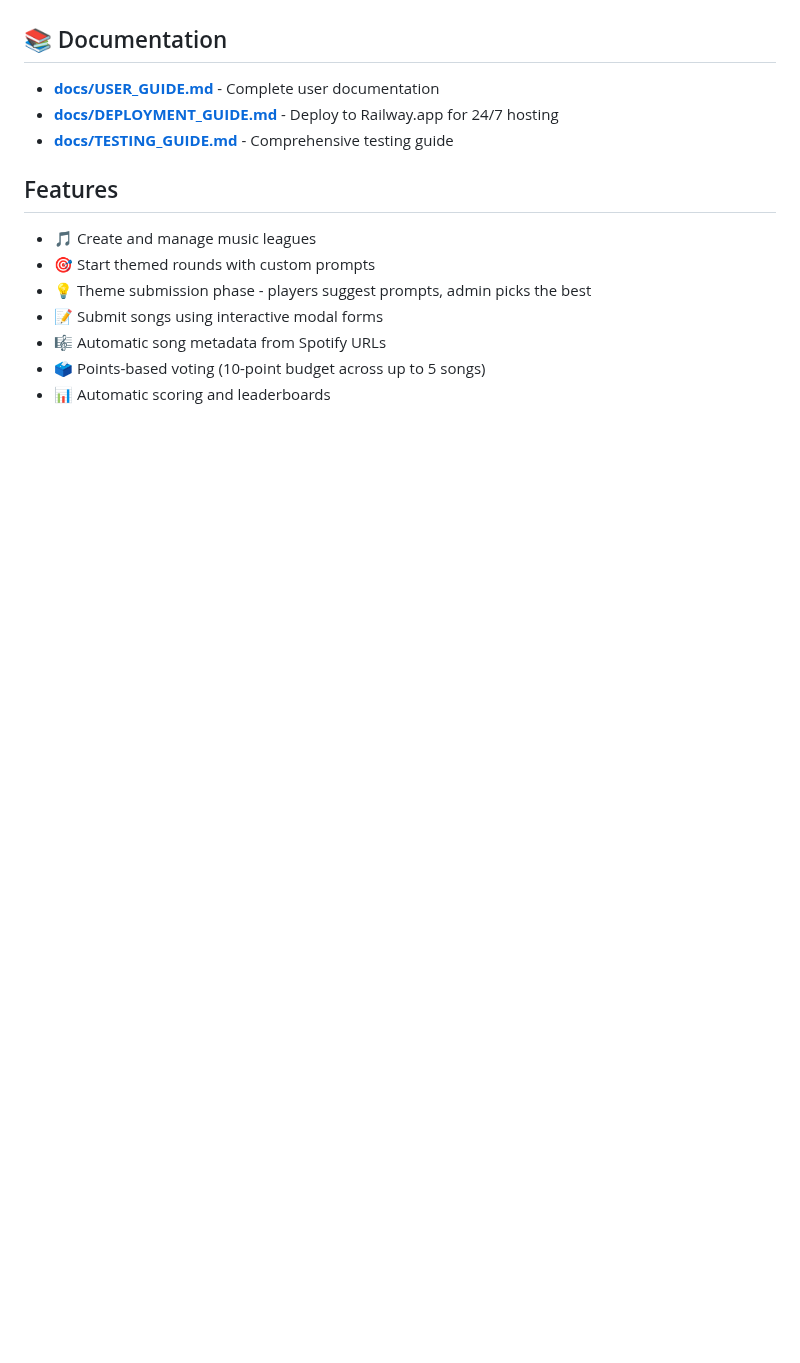
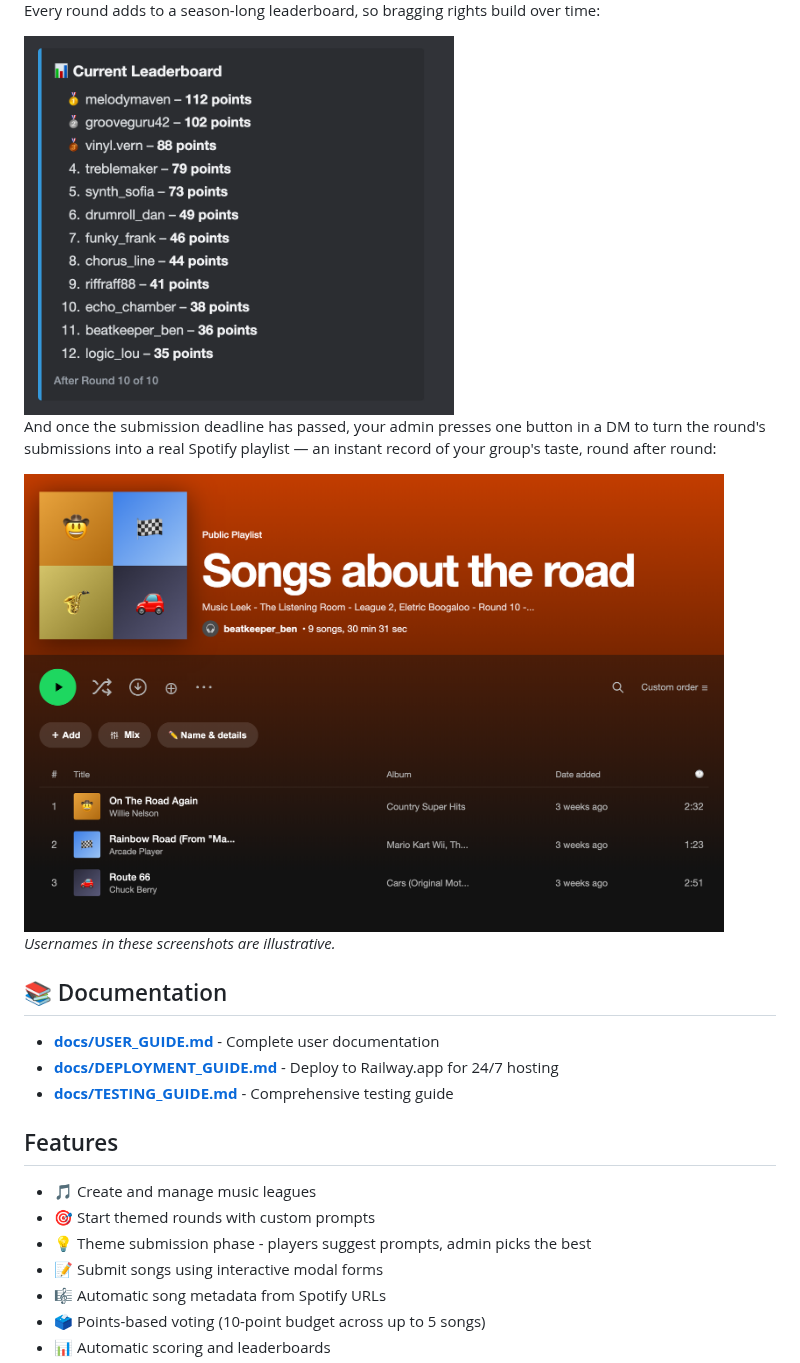
Before and after one commit to snsutton/music-leek, a Markdown page: README.md, the part around one of its changes. GitHub-like rendering; pictures changed too: docs/images/leaderboard.png (added), docs/images/spotify-playlist.png (added); blank space fills up the shorter version.

Commit message:
Add discord message screenshots to README

```diff
--- a/README.md
+++ b/README.md
@@ -4,3 +19,12 @@ A Discord bot for music sharing and voting - a game where participants submit so
+Every round adds to a season-long leaderboard, so bragging rights build over time:
+
+<img src="docs/images/leaderboard.png" alt="Discord embed showing the current leaderboard with players ranked by total points after round 10 of 10" width="430">
+
+And once the submission deadline has passed, your admin presses one button in a DM to turn the round's submissions into a real Spotify playlist — an instant record of your group's taste, round after round:
+
+<img src="docs/images/spotify-playlist.png" alt="Spotify playlist named after the round prompt, containing the submitted songs" width="700">
+
+_Usernames in these screenshots are illustrative._
 
 ## 📚 Documentation
 
```
Also changed, not shown: other parts of README.md (+15 -0 lines), docs/images/round-results.png (added), docs/images/voting-open.png (added).
